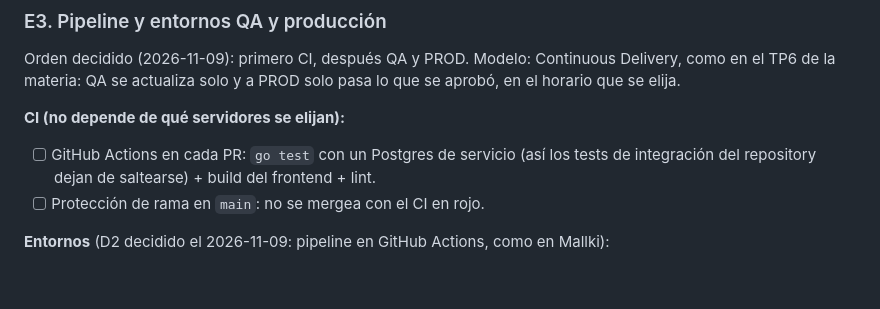
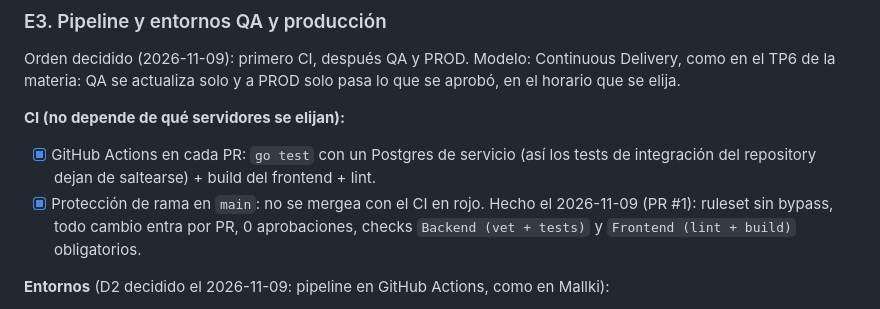
Before and after one commit to Magdalenagomezf/H1-canchas, a Markdown page: ROADMAP.md, the part around the change. GitHub-like rendering; blank space fills up the shorter version.

Commit message:
docs: mark CI tasks as done in roadmap

```diff
--- a/ROADMAP.md
+++ b/ROADMAP.md
@@ -28,8 +28,8 @@ Cómo se usa este archivo:
 Orden decidido (2026-11-09): primero CI, después QA y PROD. Modelo: Continuous Delivery, como en el TP6 de la materia: QA se actualiza solo y a PROD solo pasa lo que se aprobó, en el horario que se elija.
 
 **CI (no depende de qué servidores se elijan):**
-- [ ] GitHub Actions en cada PR: `go test` con un Postgres de servicio (así los tests de integración del repository dejan de saltearse) + build del frontend + lint.
-- [ ] Protección de rama en `main`: no se mergea con el CI en rojo.
+- [x] GitHub Actions en cada PR: `go test` con un Postgres de servicio (así los tests de integración del repository dejan de saltearse) + build del frontend + lint.
+- [x] Protección de rama en `main`: no se mergea con el CI en rojo. Hecho el 2026-11-09 (PR #1): ruleset sin bypass, todo cambio entra por PR, 0 aprobaciones, checks `Backend (vet + tests)` y `Frontend (lint + build)` obligatorios.
 
 **Entornos** (D2 decidido el 2026-11-09: pipeline en GitHub Actions, como en Mallki):
 - [ ] Decidir D1.
```
